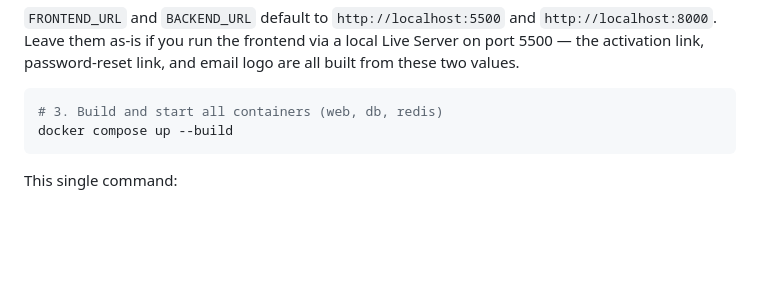
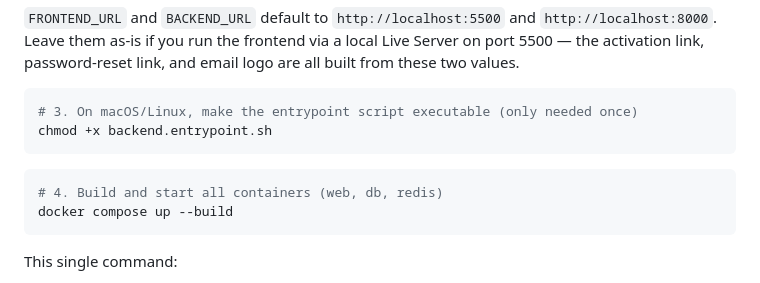
Before and after one commit to lucasxgraf/videoflix_backend, a Markdown page: README.md, the part around the change. Rendered like a GitHub page; blank space fills up the shorter version.

Commit message:
docs: Document chmod +x step for backend.entrypoint.sh on macOS/Linux

````diff
--- a/README.md
+++ b/README.md
@@ -47,7 +47,12 @@ Open `.env` and fill in your own values. At minimum, set real values for `DB_NAM
 `FRONTEND_URL` and `BACKEND_URL` default to `http://localhost:5500` and `http://localhost:8000`. Leave them as-is if you run the frontend via a local Live Server on port 5500 — the activation link, password-reset link, and email logo are all built from these two values.
 
 ```bash
-# 3. Build and start all containers (web, db, redis)
+# 3. On macOS/Linux, make the entrypoint script executable (only needed once)
+chmod +x backend.entrypoint.sh
+```
+
+```bash
+# 4. Build and start all containers (web, db, redis)
 docker compose up --build
 ```
 
````
